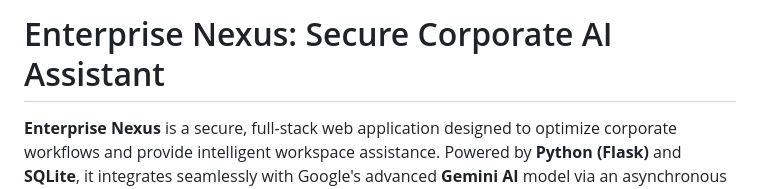
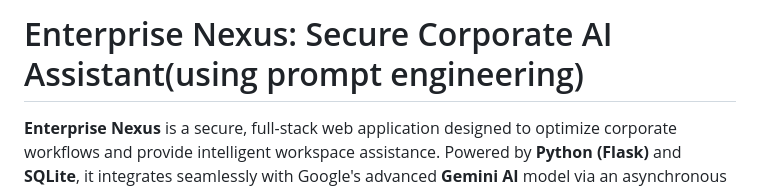
Before and after one commit to Soujanya-eng/Enterprise_AI_Assistant, a Markdown page: README.md, the part around the change. Rendered like a GitHub page.

```diff
--- a/README.md
+++ b/README.md
@@ -1,4 +1,4 @@
-# Enterprise Nexus: Secure Corporate AI Assistant
+# Enterprise Nexus: Secure Corporate AI Assistant(using prompt engineering)
 
 **Enterprise Nexus** is a secure, full-stack web application designed to optimize corporate workflows and provide intelligent workspace assistance. Powered by **Python (Flask)** and **SQLite**, it integrates seamlessly with Google's advanced **Gemini AI** model via an asynchronous architecture to deliver instant, real-time responses without reloading pages.
 
```
